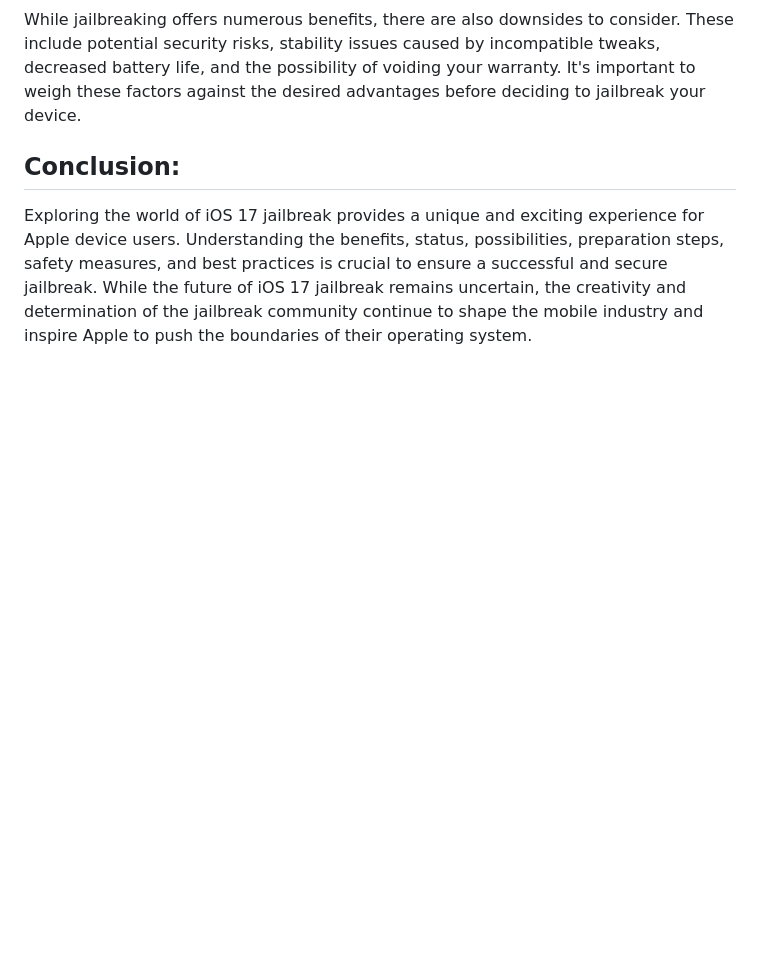
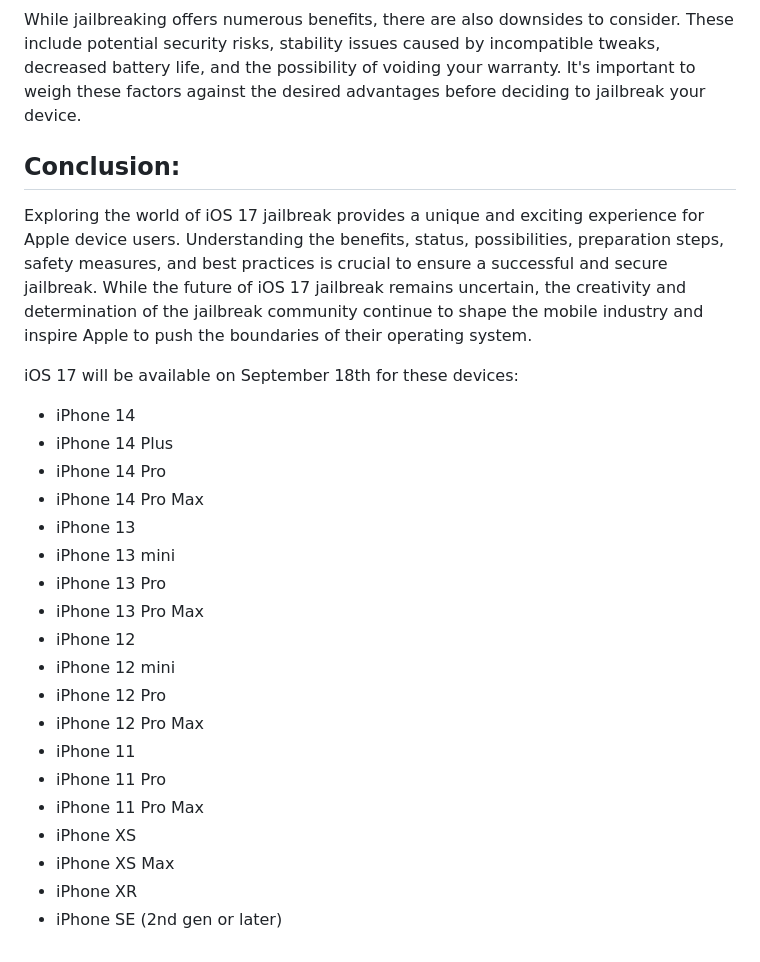
Before and after one commit to iOS17/Jailbreak, a Markdown page: README.md, the part around the change. Rendered like a GitHub page; blank space fills up the shorter version.

```diff
--- a/README.md
+++ b/README.md
@@ -122,3 +122,25 @@ While jailbreaking offers numerous benefits, there are also downsides to conside
 
 ## Conclusion:
 Exploring the world of iOS 17 jailbreak provides a unique and exciting experience for Apple device users. Understanding the benefits, status, possibilities, preparation steps, safety measures, and best practices is crucial to ensure a successful and secure jailbreak. While the future of iOS 17 jailbreak remains uncertain, the creativity and determination of the jailbreak community continue to shape the mobile industry and inspire Apple to push the boundaries of their operating system.
+
+iOS 17 will be available on September 18th for these devices:
+
+- iPhone 14
+- iPhone 14 Plus
+- iPhone 14 Pro
+- iPhone 14 Pro Max
+- iPhone 13
+- iPhone 13 mini
+- iPhone 13 Pro
+- iPhone 13 Pro Max
+- iPhone 12
+- iPhone 12 mini
+- iPhone 12 Pro
+- iPhone 12 Pro Max
+- iPhone 11
+- iPhone 11 Pro
+- iPhone 11 Pro Max
+- iPhone XS
+- iPhone XS Max
+- iPhone XR
+- iPhone SE (2nd gen or later)
```
